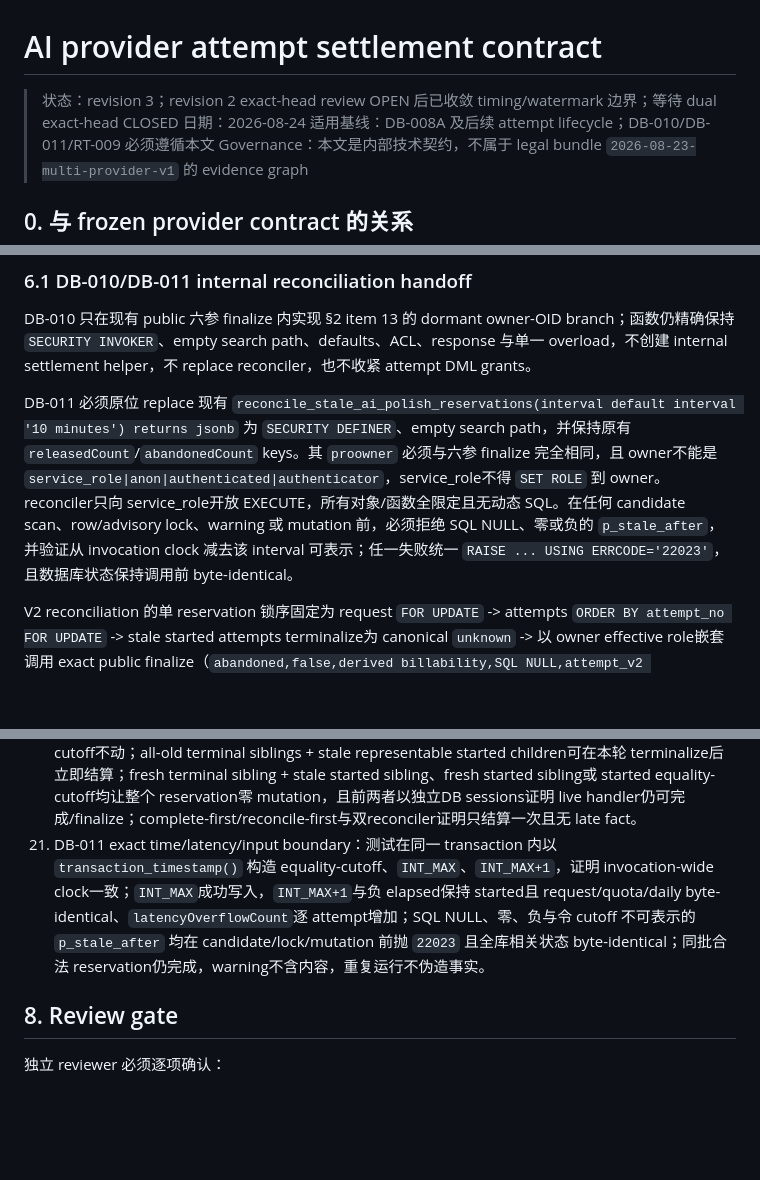
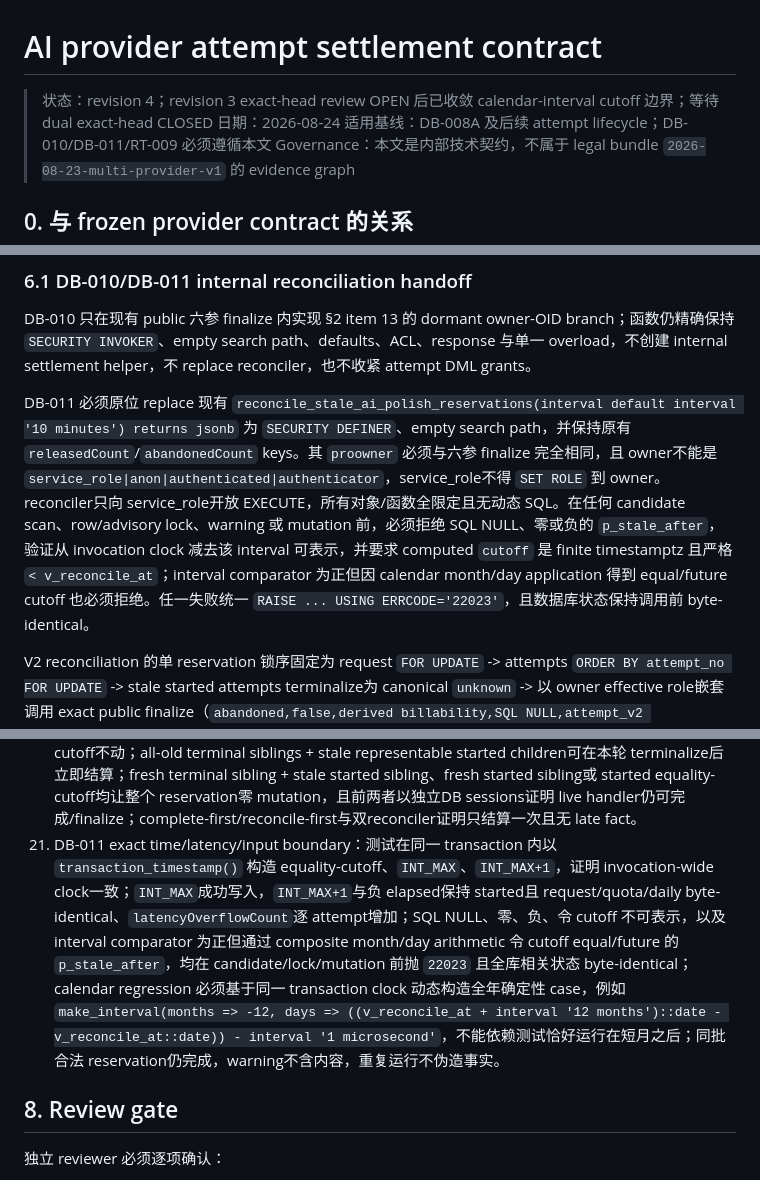
Before and after one commit to Yuee98/typst-cv-template, a Markdown page: docs/ai-attempt-settlement-contract.md, 3 parts joined by grey strips. Drawn GitHub-style; blank space fills up the shorter version.

Commit message:
docs(ai): reject non-past stale cutoffs

```diff
--- a/docs/ai-attempt-settlement-contract.md
+++ b/docs/ai-attempt-settlement-contract.md
@@ -1,6 +1,6 @@
 # AI provider attempt settlement contract
 
-> 状态：revision 3；revision 2 exact-head review OPEN 后已收敛 timing/watermark 边界；等待 dual exact-head CLOSED
+> 状态：revision 4；revision 3 exact-head review OPEN 后已收敛 calendar-interval cutoff 边界；等待 dual exact-head CLOSED
 > 日期：2026-08-24
 > 适用基线：DB-008A 及后续 attempt lifecycle；DB-010/DB-011/RT-009 必须遵循本文
 > Governance：本文是内部技术契约，不属于 legal bundle `2026-08-23-multi-provider-v1` 的 evidence graph
@@ -202,7 +202,7 @@ DB-010 不从 caller 接收 attempt aggregate；在 `attempt_v2` 与 V2 zero-chi
 
 DB-010 只在现有 public 六参 finalize 内实现 §2 item 13 的 dormant owner-OID branch；函数仍精确保持 `SECURITY INVOKER`、empty search path、defaults、ACL、response 与单一 overload，不创建 internal settlement helper，不 replace reconciler，也不收紧 attempt DML grants。
 
-DB-011 必须原位 replace 现有 `reconcile_stale_ai_polish_reservations(interval default interval '10 minutes') returns jsonb` 为 `SECURITY DEFINER`、empty search path，并保持原有 `releasedCount`/`abandonedCount` keys。其 `proowner` 必须与六参 finalize 完全相同，且 owner不能是 `service_role|anon|authenticated|authenticator`，service_role不得 `SET ROLE` 到 owner。reconciler只向 service_role开放 EXECUTE，所有对象/函数全限定且无动态 SQL。在任何 candidate scan、row/advisory lock、warning 或 mutation 前，必须拒绝 SQL NULL、零或负的 `p_stale_after`，并验证从 invocation clock 减去该 interval 可表示；任一失败统一 `RAISE ... USING ERRCODE='22023'`，且数据库状态保持调用前 byte-identical。
+DB-011 必须原位 replace 现有 `reconcile_stale_ai_polish_reservations(interval default interval '10 minutes') returns jsonb` 为 `SECURITY DEFINER`、empty search path，并保持原有 `releasedCount`/`abandonedCount` keys。其 `proowner` 必须与六参 finalize 完全相同，且 owner不能是 `service_role|anon|authenticated|authenticator`，service_role不得 `SET ROLE` 到 owner。reconciler只向 service_role开放 EXECUTE，所有对象/函数全限定且无动态 SQL。在任何 candidate scan、row/advisory lock、warning 或 mutation 前，必须拒绝 SQL NULL、零或负的 `p_stale_after`，验证从 invocation clock 减去该 interval 可表示，并要求 computed `cutoff` 是 finite timestamptz 且严格 `< v_reconcile_at`；interval comparator 为正但因 calendar month/day application 得到 equal/future cutoff 也必须拒绝。任一失败统一 `RAISE ... USING ERRCODE='22023'`，且数据库状态保持调用前 byte-identical。
 
 V2 reconciliation 的单 reservation 锁序固定为 request `FOR UPDATE` -> attempts `ORDER BY attempt_no FOR UPDATE` -> stale started attempts terminalize为 canonical `unknown` -> 以 owner effective role嵌套调用 exact public finalize（`abandoned,false,derived billability,SQL NULL,attempt_v2 selector`）-> DB-010 settlement/daily。reservation 的 eligibility 是一个不可拆分的 locked predicate：进入本轮前的每一个 terminal child 都必须有 `terminal_at < cutoff`；每一个 started child 都必须有 `started_at < cutoff`，且其 exact elapsed milliseconds 可表示为 `0..2147483647`。只有整个 child set 同时满足，才在同一事务内把所有 started children terminalize并立即 finalize；任一 pre-existing terminal child等于或晚于 cutoff、任一 started child等于或晚于 cutoff、或任一 latency越界，都令该 reservation全部 children/parent/quota/daily零 mutation。尤其 fresh terminal sibling + stale started sibling 不得 terminalize或 abandoned settlement，live handler仍可随后完成并 finalize。finalize返回 `ok:false` 时整笔回滚，不能留下 terminal child或 partial aggregate。DB-011 不 copy DB-010 aggregation，不 post-finalize改 status，不扩展 direct service-role abandoned权限。V2 clean zero-child stale release继续调用 public `released` path；真正 V1保留旧 reconciler compatibility。
 
@@ -234,7 +234,7 @@ DB-010 与 DB-011 必须按各自 ownership 在 exact-head tests中合计覆盖
 18. exact穷尽的内部→public reason map；request/daily bigint与counter overflow整笔回滚；existing legacy request fixtures、六参/default/SECURITY INVOKER/search_path/no-overload、historical CNY migration与 V1 finalize metadata regression全绿。
 19. service_role fresh `abandoned` 零写入拒绝；同 owner SECURITY DEFINER probe对 child-backed all-terminal `attempt_v2`成功 abandoned settlement；owner对真正 V1、V2 zero-child、任一 started child与billability mismatch仍拒绝；finalized hostile abandoned replay继续 exact readback；catalog证明 effective-owner OID、ACL与 service_role不可set-role。
 20. DB-011 exact watermark：pre-existing all-terminal使用最新 `terminal_at` 的 strict cutoff，等于cutoff不动；all-old terminal siblings + stale representable started children可在本轮 terminalize后立即结算；fresh terminal sibling + stale started sibling、fresh started sibling或 started equality-cutoff均让整个 reservation零 mutation，且前两者以独立DB sessions证明 live handler仍可完成/finalize；complete-first/reconcile-first与双reconciler证明只结算一次且无 late fact。
-21. DB-011 exact time/latency/input boundary：测试在同一 transaction 内以 `transaction_timestamp()` 构造 equality-cutoff、`INT_MAX`、`INT_MAX+1`，证明 invocation-wide clock一致；`INT_MAX`成功写入，`INT_MAX+1`与负 elapsed保持 started且 request/quota/daily byte-identical、`latencyOverflowCount`逐 attempt增加；SQL NULL、零、负与令 cutoff 不可表示的 `p_stale_after` 均在 candidate/lock/mutation 前抛 `22023` 且全库相关状态 byte-identical；同批合法 reservation仍完成，warning不含内容，重复运行不伪造事实。
+21. DB-011 exact time/latency/input boundary：测试在同一 transaction 内以 `transaction_timestamp()` 构造 equality-cutoff、`INT_MAX`、`INT_MAX+1`，证明 invocation-wide clock一致；`INT_MAX`成功写入，`INT_MAX+1`与负 elapsed保持 started且 request/quota/daily byte-identical、`latencyOverflowCount`逐 attempt增加；SQL NULL、零、负、令 cutoff 不可表示，以及 interval comparator 为正但通过 composite month/day arithmetic 令 cutoff equal/future 的 `p_stale_after`，均在 candidate/lock/mutation 前抛 `22023` 且全库相关状态 byte-identical；calendar regression 必须基于同一 transaction clock 动态构造全年确定性 case，例如 `make_interval(months => -12, days => ((v_reconcile_at + interval '12 months')::date - v_reconcile_at::date)) - interval '1 microsecond'`，不能依赖测试恰好运行在短月之后；同批合法 reservation仍完成，warning不含内容，重复运行不伪造事实。
 
 ## 8. Review gate
 
```
